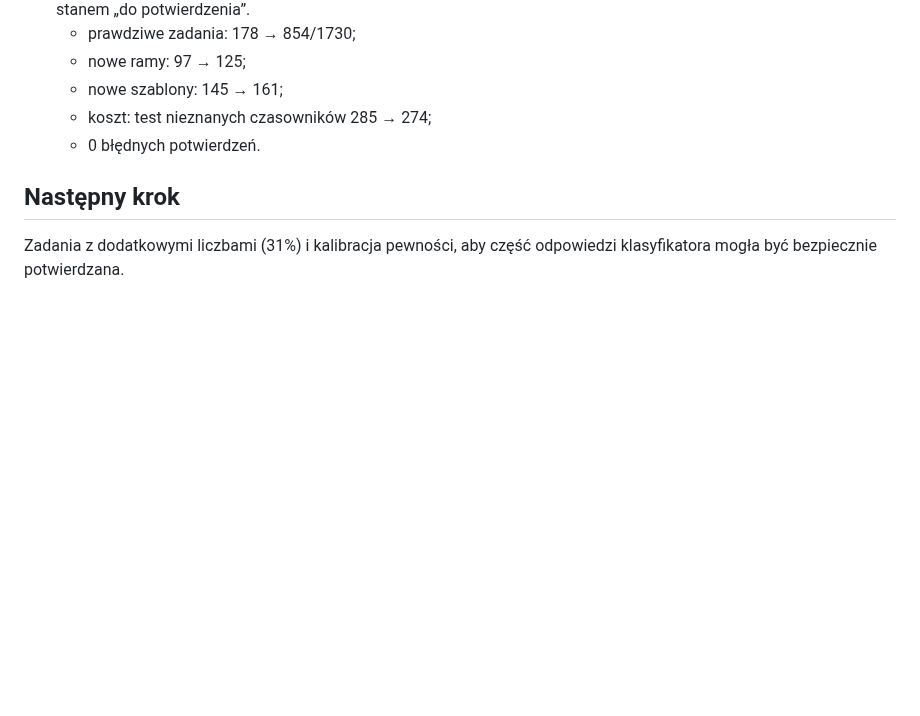
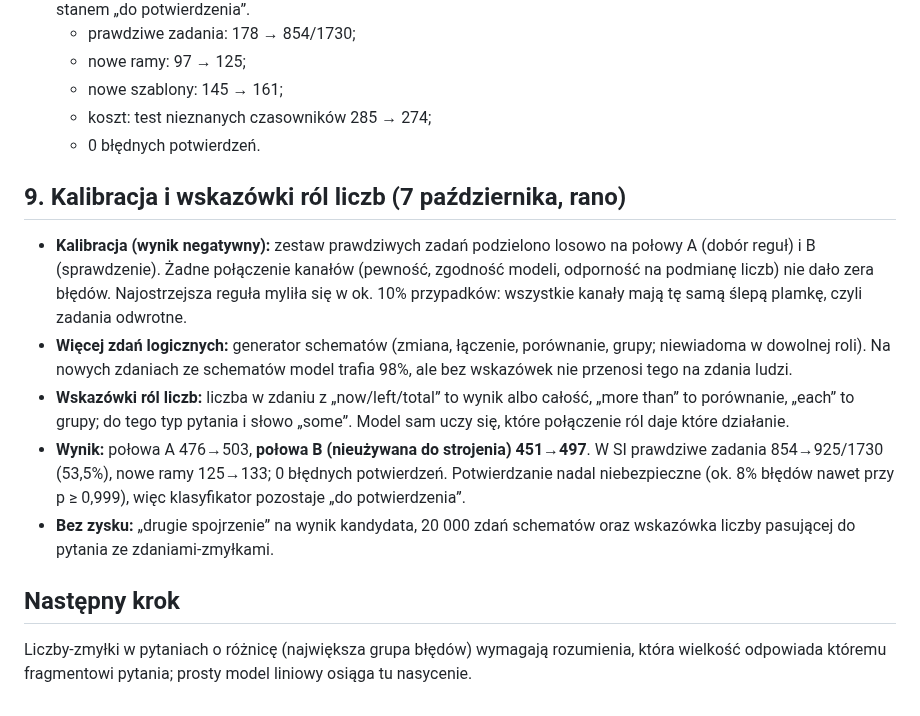
Before and after one commit to jbackk-lang/AI-SI, a Markdown page: docs/SI_NAUKA_2026-10-06.md, the part around the change. Drawn GitHub-style; blank space fills up the shorter version.

```diff
--- a/docs/SI_NAUKA_2026-10-06.md
+++ b/docs/SI_NAUKA_2026-10-06.md
@@ -79,6 +79,14 @@ Nowe moduły z 6 października mają ok. 1,25 mln parametrów i ok. 5 MB wag. Ws
   - koszt: test nieznanych czasowników 285 → 274;
   - 0 błędnych potwierdzeń.
 
+## 9. Kalibracja i wskazówki ról liczb (7 października, rano)
+
+- **Kalibracja (wynik negatywny):** zestaw prawdziwych zadań podzielono losowo na połowy A (dobór reguł) i B (sprawdzenie). Żadne połączenie kanałów (pewność, zgodność modeli, odporność na podmianę liczb) nie dało zera błędów. Najostrzejsza reguła myliła się w ok. 10% przypadków: wszystkie kanały mają tę samą ślepą plamkę, czyli zadania odwrotne.
+- **Więcej zdań logicznych:** generator schematów (zmiana, łączenie, porównanie, grupy; niewiadoma w dowolnej roli). Na nowych zdaniach ze schematów model trafia 98%, ale bez wskazówek nie przenosi tego na zdania ludzi.
+- **Wskazówki ról liczb:** liczba w zdaniu z „now/left/total” to wynik albo całość, „more than” to porównanie, „each” to grupy; do tego typ pytania i słowo „some”. Model sam uczy się, które połączenie ról daje które działanie.
+- **Wynik:** połowa A 476→503, **połowa B (nieużywana do strojenia) 451→497**. W SI prawdziwe zadania 854→925/1730 (53,5%), nowe ramy 125→133; 0 błędnych potwierdzeń. Potwierdzanie nadal niebezpieczne (ok. 8% błędów nawet przy p ≥ 0,999), więc klasyfikator pozostaje „do potwierdzenia”.
+- **Bez zysku:** „drugie spojrzenie” na wynik kandydata, 20 000 zdań schematów oraz wskazówka liczby pasującej do pytania ze zdaniami-zmyłkami.
+
 ## Następny krok
 
-Zadania z dodatkowymi liczbami (31%) i kalibracja pewności, aby część odpowiedzi klasyfikatora mogła być bezpiecznie potwierdzana.
+Liczby-zmyłki w pytaniach o różnicę (największa grupa błędów) wymagają rozumienia, która wielkość odpowiada któremu fragmentowi pytania; prosty model liniowy osiąga tu nasycenie.
```
Also changed, not shown: README.md (+1 -0 lines), README_DETAILS.md (+1 -1 lines).
